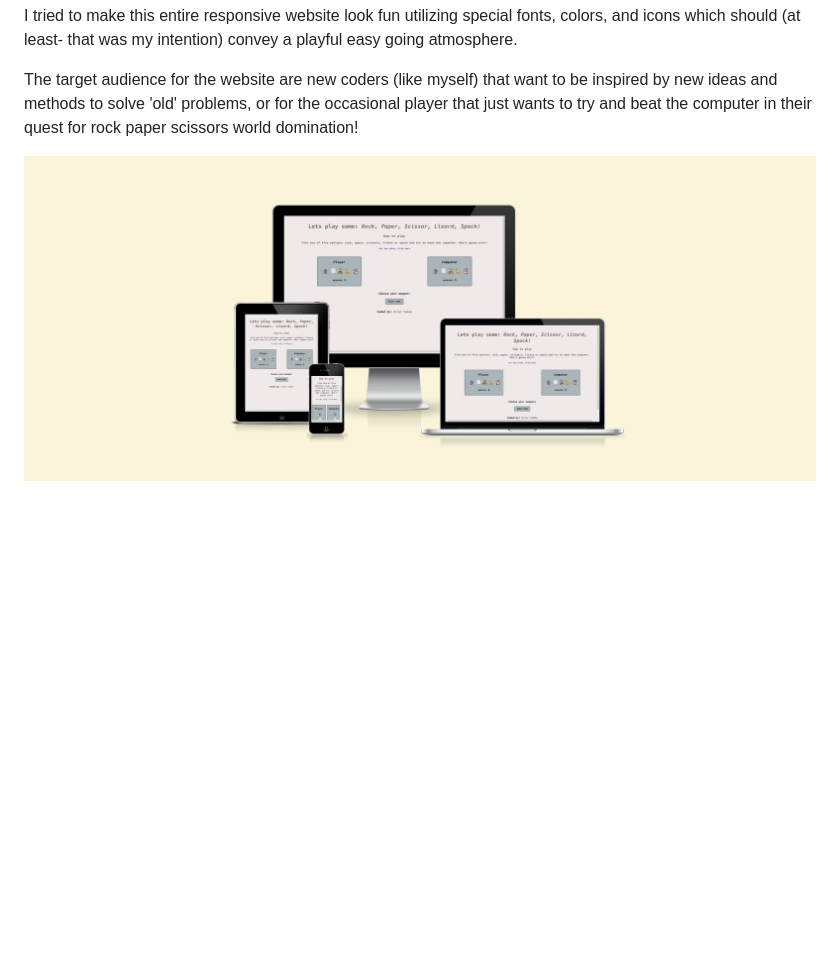
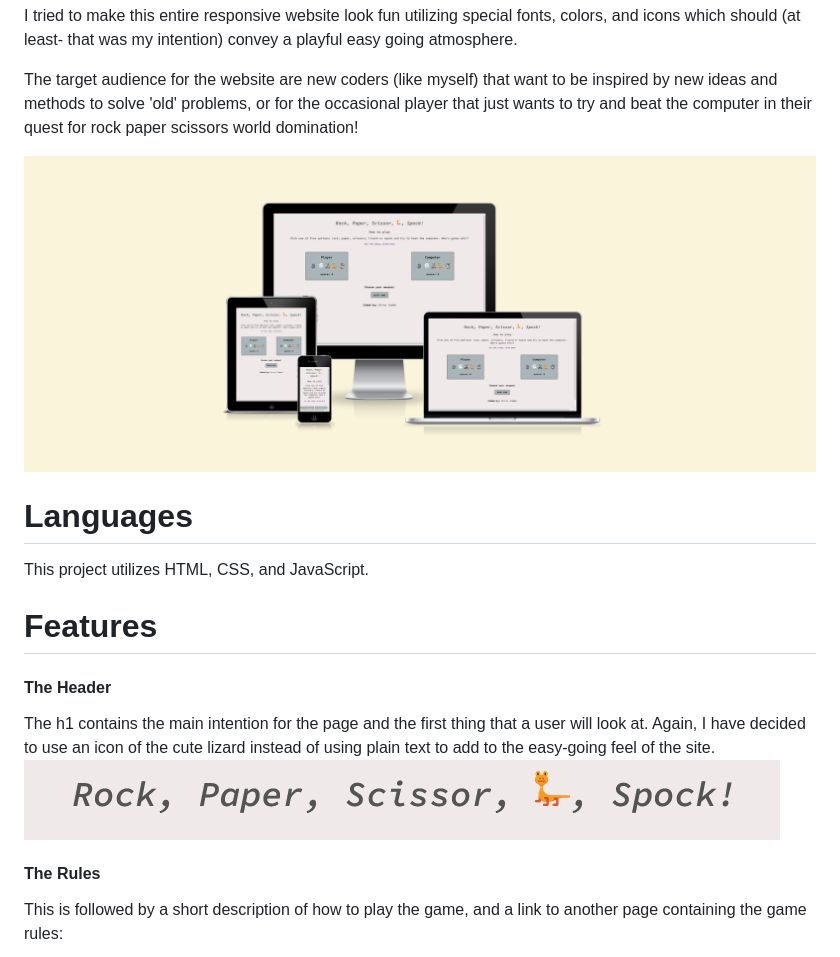
Before and after one commit to leverh/Code-Institute-Portfolio-2, a Markdown page: README.md, the part around one of its changes. Drawn GitHub-style; pictures changed too: assets/Images/Screenshot 2023-02-12 at 14-19-47 Am I Responsive.png (deleted), assets/Images/Screenshot 2023-02-12 at 15-59-03 Am I Responsive.png (added), assets/Images/Screenshot 2023-02-12 at 16-16-49 Rock Paper Scissor Lizard Spock JavaScript Game Code.png (added); blank space fills up the shorter version.

```diff
--- a/README.md
+++ b/README.md
@@ -8,4 +8,18 @@ I tried to make this entire responsive website look fun utilizing special fonts,
 
 The target audience for the website are new coders (like myself) that want to be inspired by new ideas and methods to solve 'old' problems, or for the occasional player that just wants to try and beat the computer in their quest for rock paper scissors world domination!
 
-![Site image in 4 different screen sizes](assets/Images/Screenshot%202023-02-12%20at%2014-19-47%20Am%20I%20Responsive.png)
+![Site image in 4 different screen sizes](assets/Images/Screenshot%202023-02-12%20at%2015-59-03%20Am%20I%20Responsive.png)
+
+# Languages
+
+This project utilizes HTML, CSS, and JavaScript.
+
+# Features
+
+#### The Header
+The h1 contains the main intention for the page and the first thing that a user will look at. Again, I have decided to use an icon of the cute lizard instead of using plain text to add to the easy-going feel of the site.
+![Image of the H1 element](assets/Images/Screenshot%202023-02-12%20at%2016-16-49%20Rock%20Paper%20Scissor%20Lizard%20Spock%20JavaScript%20Game%20Code.png)
+
+#### The Rules
+This is followed by a short description of how to play the game, and a link to another page containing the game rules:
+
```
Also changed, not shown: other parts of README.md (+59 -4 lines), assets/Images/Screenshot 2023-02-12 at 16-20-22 Rock Paper Scissor Lizard Spock JavaScript Game Rules.png (added), assets/Images/Screenshot 2023-02-12 at 16-25-55 Rock Paper Scissor Lizard Spock JavaScript Game Code.png (added), assets/Images/Screenshot 2023-02-12 at 16-41-11 JSFiddle - Code Playground.png (added).
